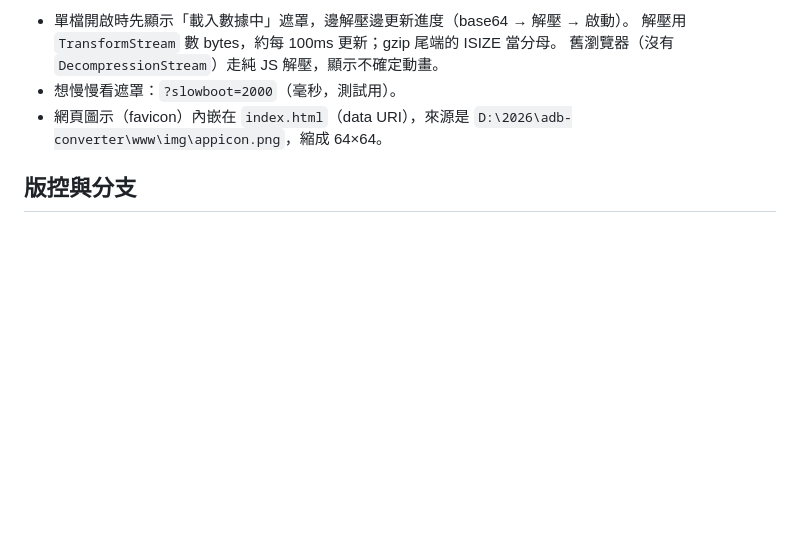
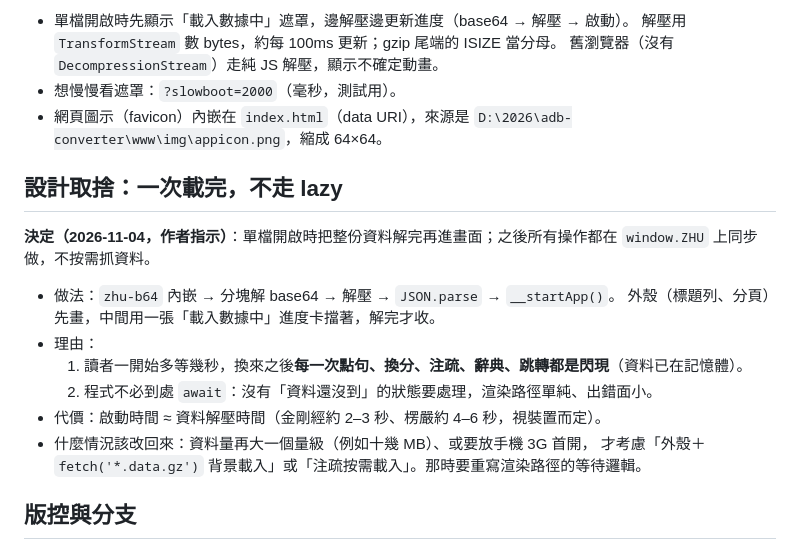
Before and after one commit to accelon/zhu-combined, a Markdown page: README.md, the part around the change. Rendered like a GitHub page; blank space fills up the shorter version.

Commit message:
README：記下「資料一次載完、啟動等待」的設計取捨與改回條件

```diff
--- a/README.md
+++ b/README.md
@@ -162,6 +162,20 @@ node build-all.mjs --list     # 看清單
 - 網頁圖示（favicon）內嵌在 `index.html`（data URI），來源是
   `D:\2026\adb-converter\www\img\appicon.png`，縮成 64×64。
 
+## 設計取捨：一次載完，不走 lazy
+
+**決定（2026-11-04，作者指示）**：單檔開啟時把整份資料解完再進畫面；之後所有操作都在
+`window.ZHU` 上同步做，不按需抓資料。
+
+- 做法：`zhu-b64` 內嵌 → 分塊解 base64 → 解壓 → `JSON.parse` → `__startApp()`。
+  外殼（標題列、分頁）先畫，中間用一張「載入數據中」進度卡擋著，解完才收。
+- 理由：
+  1. 讀者一開始多等幾秒，換來之後**每一次點句、換分、注疏、辭典、跳轉都是閃現**（資料已在記憶體）。
+  2. 程式不必到處 `await`：沒有「資料還沒到」的狀態要處理，渲染路徑單純、出錯面小。
+- 代價：啟動時間 ≈ 資料解壓時間（金剛經約 2–3 秒、楞嚴約 4–6 秒，視裝置而定）。
+- 什麼情況該改回來：資料量再大一個量級（例如十幾 MB）、或要放手機 3G 首開，
+  才考慮「外殼＋`fetch('*.data.gz')` 背景載入」或「注疏按需載入」。那時要重寫渲染路徑的等待邏輯。
+
 ## 版控與分支
 
 - `main`：穩定版（給當時的《金剛經合注》用）。
```
